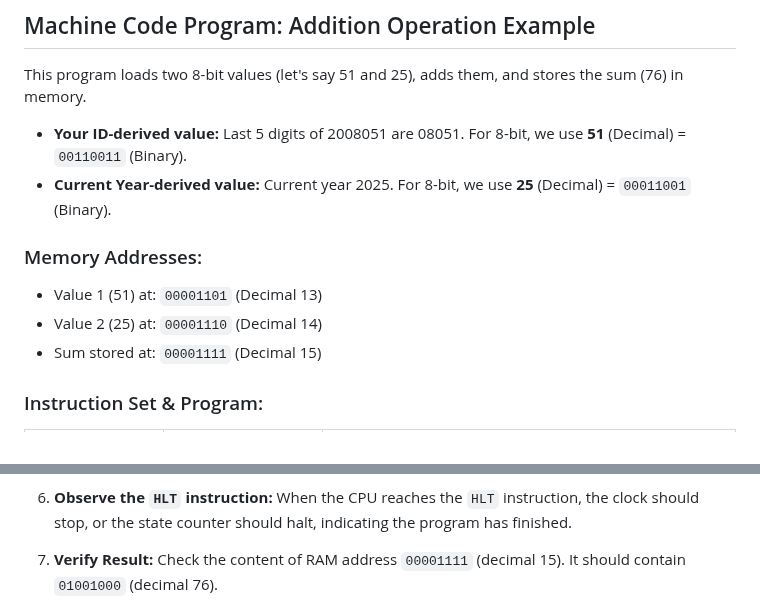
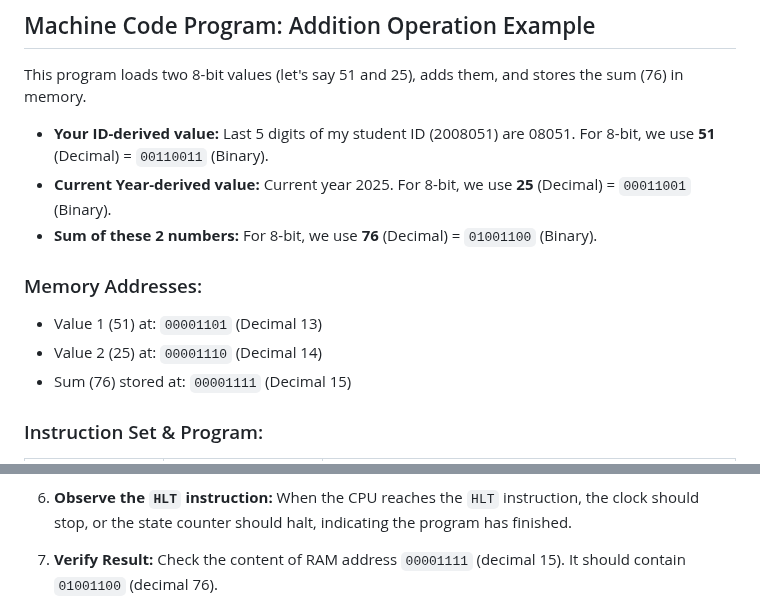
Before and after one commit to aukhalid/SAP-1-CPU-Logisim, a Markdown page: README.md, 2 parts joined by grey strips. Rendered like a GitHub page.

```diff
--- a/README.md
+++ b/README.md
@@ -96,13 +96,14 @@ The following Boolean equations define when each control pin is activated (goes
 
 This program loads two 8-bit values (let's say 51 and 25), adds them, and stores the sum (76) in memory.
 
-* **Your ID-derived value:** Last 5 digits of 2008051 are 08051. For 8-bit, we use **51** (Decimal) = `00110011` (Binary).
+* **Your ID-derived value:** Last 5 digits of my student ID (2008051) are 08051. For 8-bit, we use **51** (Decimal) = `00110011` (Binary).
 * **Current Year-derived value:** Current year 2025. For 8-bit, we use **25** (Decimal) = `00011001` (Binary).
+* **Sum of these 2 numbers:** For 8-bit, we use **76** (Decimal) = `01001100` (Binary).
 
 ### Memory Addresses:
 * Value 1 (51) at: `00001101` (Decimal 13)
 * Value 2 (25) at: `00001110` (Decimal 14)
-* Sum stored at: `00001111` (Decimal 15)
+* Sum (76) stored at: `00001111` (Decimal 15)
 
 ### Instruction Set & Program:
 | Address (Binary) | Instruction (Binary) | Mnemonic & Explanation |
@@ -173,7 +174,7 @@ Follow these steps to load your circuit, program the RAM, and run the automated
 
 6.  **Observe the `HLT` instruction:** When the CPU reaches the `HLT` instruction, the clock should stop, or the state counter should halt, indicating the program has finished.
 
-7.  **Verify Result:** Check the content of RAM address `00001111` (decimal 15). It should contain `01001000` (decimal 76).
+7.  **Verify Result:** Check the content of RAM address `00001111` (decimal 15). It should contain `01001100` (decimal 76).
 
     ![Final Result](khalid_sap1_img/khalid_sap1_result.png)
 
```
